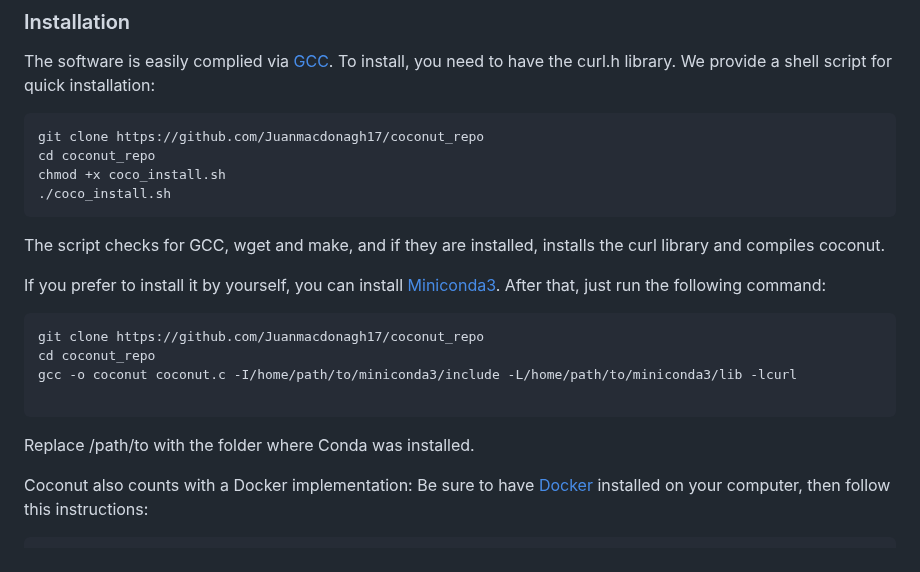
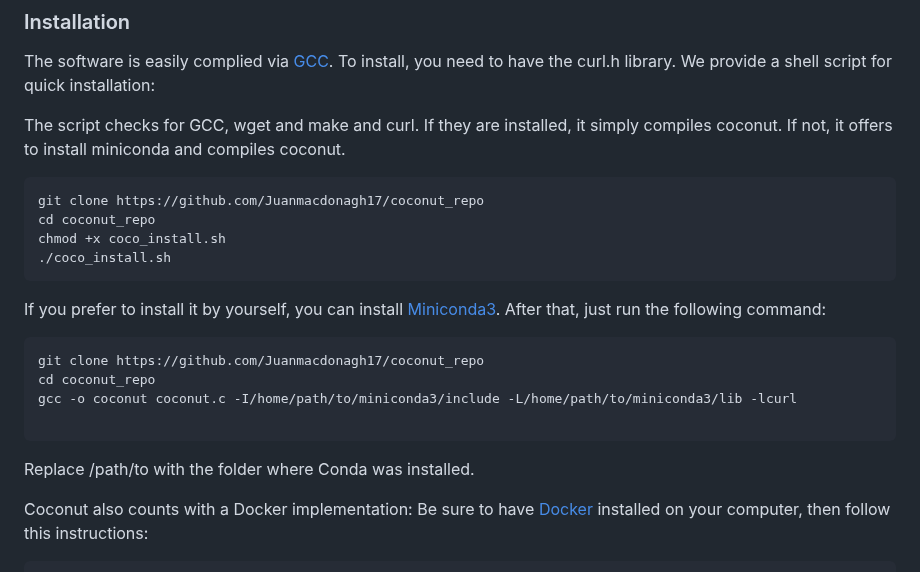
Before and after one commit to Juanmacdonagh17/coconut_repo, a Markdown page: README.md, the part around the change. Drawn GitHub-style.

````diff
--- a/README.md
+++ b/README.md
@@ -19,17 +19,16 @@ Coconut is an easy-to-run codon analysis suite. It's fully coded on C, providing
 The software is easily complied via [GCC](https://gcc.gnu.org/). To install, you need to have the curl.h library.
 We provide a shell script for quick installation:
 
+The script checks for GCC, wget and make and curl. If they are installed, it simply compiles coconut. If not, it offers to install miniconda and compiles coconut.
 ```bash
 git clone https://github.com/Juanmacdonagh17/coconut_repo
 cd coconut_repo
 chmod +x coco_install.sh
 ./coco_install.sh
 ```
-The script checks for GCC, wget and make, and if they are installed, installs the curl library and compiles coconut.
 
 If you prefer to install it by yourself, you can install [Miniconda3](https://docs.anaconda.com/miniconda/).
 After that, just run the following command:
-
 
 ```bash
 git clone https://github.com/Juanmacdonagh17/coconut_repo
@@ -38,7 +37,6 @@ gcc -o coconut coconut.c -I/home/path/to/miniconda3/include -L/home/path/to/mini
 
 ```
 Replace /path/to with the folder where Conda was installed.
-
 
 Coconut also counts with a Docker implementation:
 Be sure to have [Docker](https://www.docker.com/) installed on your computer, then follow this instructions:
````
